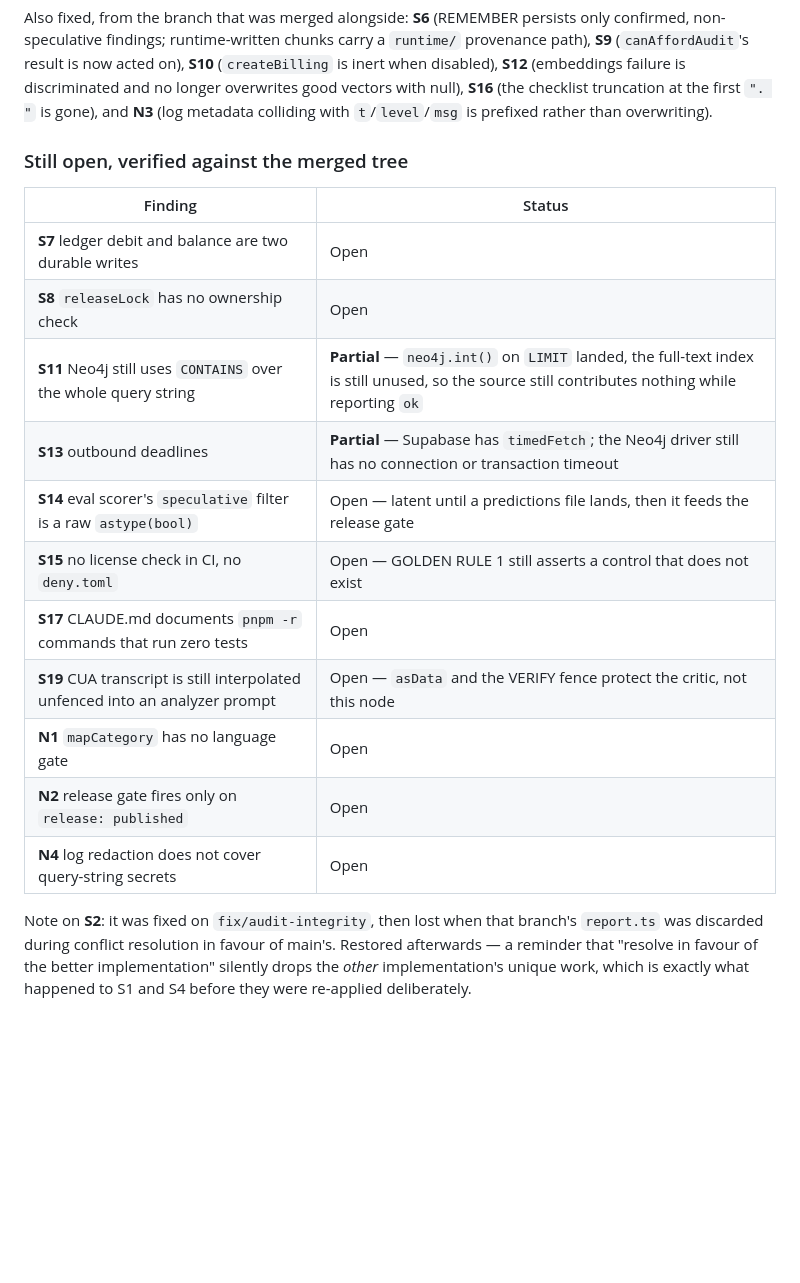
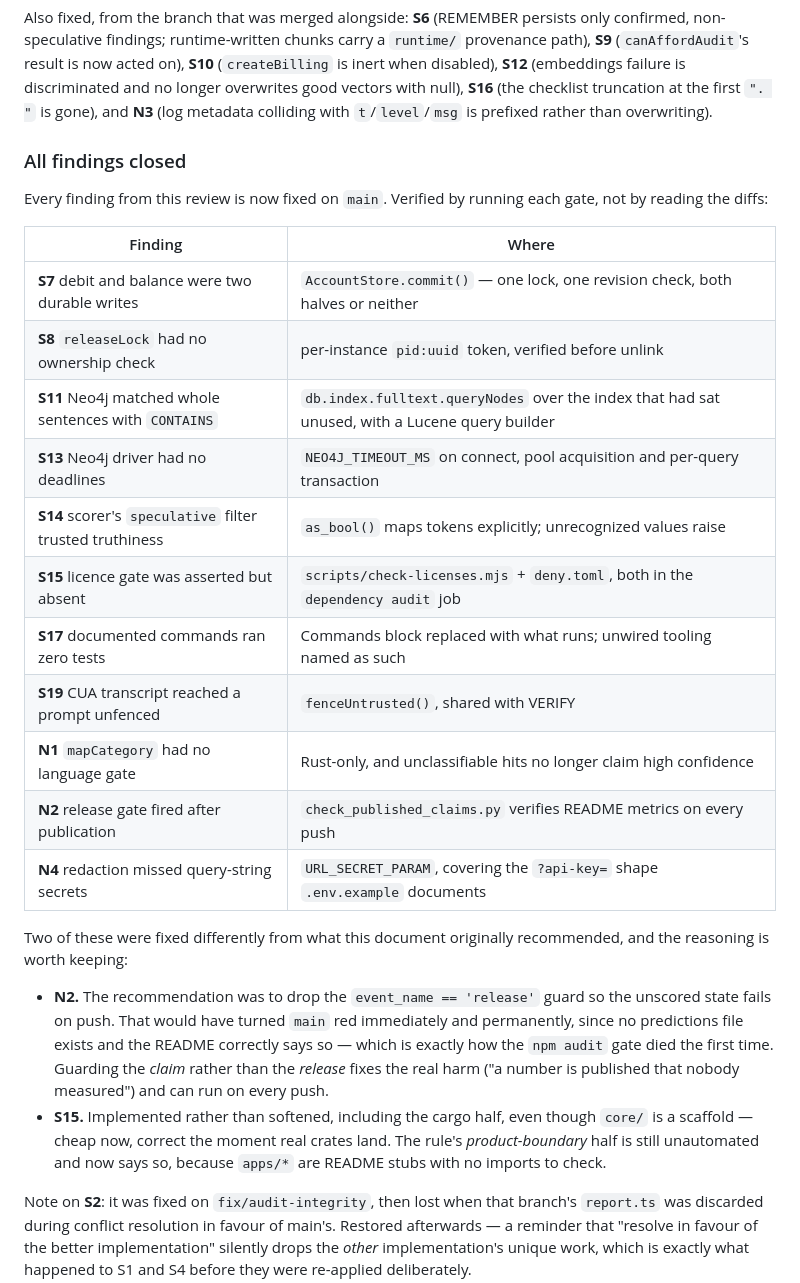
Before and after one commit to daemon-blockint-tech/4R3S, a Markdown page: docs/ENGINEERING-REVIEW.md, the part around the change. Rendered like a GitHub page; blank space fills up the shorter version.

Commit message:
docs: record all review findings as closed
Co-Authored-By: Claude Fable 5 <noreply@anthropic.com>

```diff
--- a/docs/ENGINEERING-REVIEW.md
+++ b/docs/ENGINEERING-REVIEW.md
@@ -1018,21 +1018,38 @@ discriminated and no longer overwrites good vectors with null), **S16** (the
 checklist truncation at the first `". "` is gone), and **N3** (log metadata
 colliding with `t`/`level`/`msg` is prefixed rather than overwriting).
 
-### Still open, verified against the merged tree
+### All findings closed
 
-| Finding | Status |
+Every finding from this review is now fixed on `main`. Verified by running each
+gate, not by reading the diffs:
+
+| Finding | Where |
 | --- | --- |
-| **S7** ledger debit and balance are two durable writes | Open |
-| **S8** `releaseLock` has no ownership check | Open |
-| **S11** Neo4j still uses `CONTAINS` over the whole query string | **Partial** — `neo4j.int()` on `LIMIT` landed, the full-text index is still unused, so the source still contributes nothing while reporting `ok` |
-| **S13** outbound deadlines | **Partial** — Supabase has `timedFetch`; the Neo4j driver still has no connection or transaction timeout |
-| **S14** eval scorer's `speculative` filter is a raw `astype(bool)` | Open — latent until a predictions file lands, then it feeds the release gate |
-| **S15** no license check in CI, no `deny.toml` | Open — GOLDEN RULE 1 still asserts a control that does not exist |
-| **S17** CLAUDE.md documents `pnpm -r` commands that run zero tests | Open |
-| **S19** CUA transcript is still interpolated unfenced into an analyzer prompt | Open — `asData` and the VERIFY fence protect the critic, not this node |
-| **N1** `mapCategory` has no language gate | Open |
-| **N2** release gate fires only on `release: published` | Open |
-| **N4** log redaction does not cover query-string secrets | Open |
+| **S7** debit and balance were two durable writes | `AccountStore.commit()` — one lock, one revision check, both halves or neither |
+| **S8** `releaseLock` had no ownership check | per-instance `pid:uuid` token, verified before unlink |
+| **S11** Neo4j matched whole sentences with `CONTAINS` | `db.index.fulltext.queryNodes` over the index that had sat unused, with a Lucene query builder |
+| **S13** Neo4j driver had no deadlines | `NEO4J_TIMEOUT_MS` on connect, pool acquisition and per-query transaction |
+| **S14** scorer's `speculative` filter trusted truthiness | `as_bool()` maps tokens explicitly; unrecognized values raise |
+| **S15** licence gate was asserted but absent | `scripts/check-licenses.mjs` + `deny.toml`, both in the `dependency audit` job |
+| **S17** documented commands ran zero tests | Commands block replaced with what runs; unwired tooling named as such |
+| **S19** CUA transcript reached a prompt unfenced | `fenceUntrusted()`, shared with VERIFY |
+| **N1** `mapCategory` had no language gate | Rust-only, and unclassifiable hits no longer claim high confidence |
+| **N2** release gate fired after publication | `check_published_claims.py` verifies README metrics on every push |
+| **N4** redaction missed query-string secrets | `URL_SECRET_PARAM`, covering the `?api-key=` shape `.env.example` documents |
+
+Two of these were fixed differently from what this document originally
+recommended, and the reasoning is worth keeping:
+
+- **N2.** The recommendation was to drop the `event_name == 'release'` guard so
+  the unscored state fails on push. That would have turned `main` red
+  immediately and permanently, since no predictions file exists and the README
+  correctly says so — which is exactly how the `npm audit` gate died the first
+  time. Guarding the *claim* rather than the *release* fixes the real harm ("a
+  number is published that nobody measured") and can run on every push.
+- **S15.** Implemented rather than softened, including the cargo half, even
+  though `core/` is a scaffold — cheap now, correct the moment real crates land.
+  The rule's *product-boundary* half is still unautomated and now says so,
+  because `apps/*` are README stubs with no imports to check.
 
 Note on **S2**: it was fixed on `fix/audit-integrity`, then lost when that
 branch's `report.ts` was discarded during conflict resolution in favour of
```
